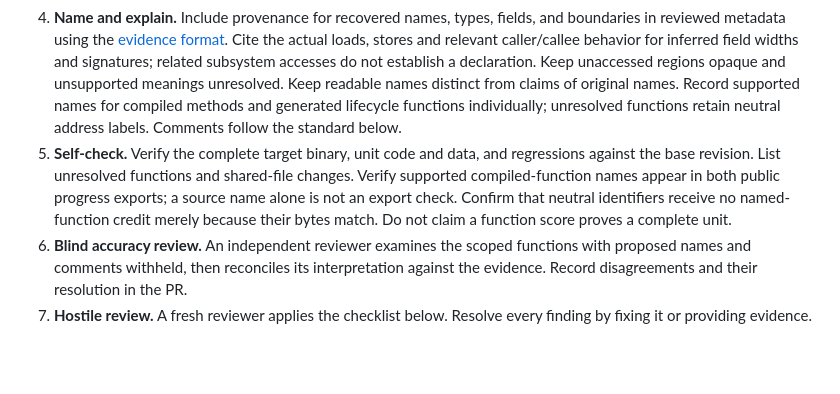
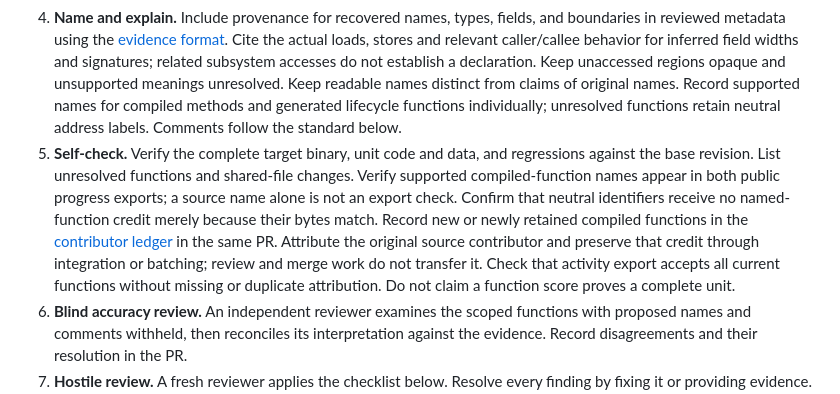
Before and after one commit to mitsevox/nflstreet2, a Markdown page: CONTRIBUTING.md, the part around the change. GitHub-like rendering; blank space fills up the shorter version.

Commit message:
Require function attribution in the contribution checklist

```diff
--- a/CONTRIBUTING.md
+++ b/CONTRIBUTING.md
@@ -32,7 +32,7 @@ Contribution branches, PRs, reviews, and required CI checks belong in this repos
 2. **Establish boundaries and types.** Inspect the target and reference evidence before reconstructing the unit. Before declaring a shared address, search existing headers and accepted units and reuse the established declaration. Reconcile dependency names and ownership with current `main`; do not retain duplicate layouts or stale claims that an accepted symbol is unrecovered. Record unknowns explicitly. Bounded unit mappings must appear in both progress exports; mapping changes require the export checks, without increasing source credit. A related build is corroboration, not proof of the target layout.
 3. **Reconstruct and match.** Recover source in the original codebase's style. Compile, compare instructions and data, and use the [investigation loop](#investigation-and-escalation) when needed. Keep trial variants local. Per-function comparisons are diagnostic; the combined build is the final output check.
 4. **Name and explain.** Include provenance for recovered names, types, fields, and boundaries in reviewed metadata using the [evidence format](config/README.md). Cite the actual loads, stores and relevant caller/callee behavior for inferred field widths and signatures; related subsystem accesses do not establish a declaration. Keep unaccessed regions opaque and unsupported meanings unresolved. Keep readable names distinct from claims of original names. Record supported names for compiled methods and generated lifecycle functions individually; unresolved functions retain neutral address labels. Comments follow the standard below.
-5. **Self-check.** Verify the complete target binary, unit code and data, and regressions against the base revision. List unresolved functions and shared-file changes. Verify supported compiled-function names appear in both public progress exports; a source name alone is not an export check. Confirm that neutral identifiers receive no named-function credit merely because their bytes match. Do not claim a function score proves a complete unit.
+5. **Self-check.** Verify the complete target binary, unit code and data, and regressions against the base revision. List unresolved functions and shared-file changes. Verify supported compiled-function names appear in both public progress exports; a source name alone is not an export check. Confirm that neutral identifiers receive no named-function credit merely because their bytes match. Record new or newly retained compiled functions in the [contributor ledger](config/GN7E69/README.md#timeline-and-contributor-credits) in the same PR. Attribute the original source contributor and preserve that credit through integration or batching; review and merge work do not transfer it. Check that activity export accepts all current functions without missing or duplicate attribution. Do not claim a function score proves a complete unit.
 6. **Blind accuracy review.** An independent reviewer examines the scoped functions with proposed names and comments withheld, then reconciles its interpretation against the evidence. Record disagreements and their resolution in the PR.
 7. **Hostile review.** A fresh reviewer applies the checklist below. Resolve every finding by fixing it or providing evidence. The same reviewer rechecks findings and affected code after fixes; substantive reconstruction changes return through the relevant passes.
 8. **Submit for the owner's decision.** Required CI must pass on the final PR revision, with no unexplained regression. Attach the reviewed revision, validation results, accuracy review, and hostile-review verdict. Only the project owner may accept and merge it.
```
